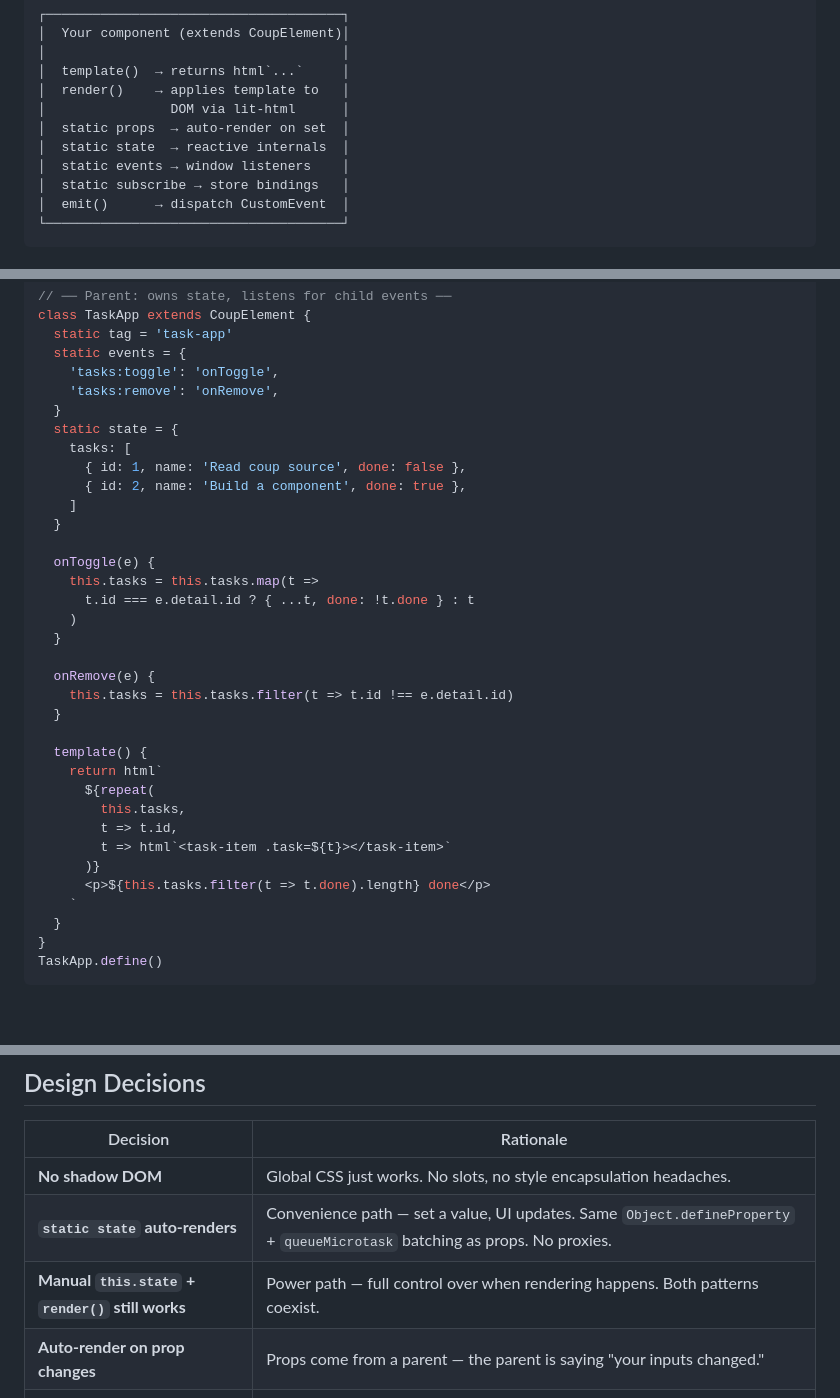
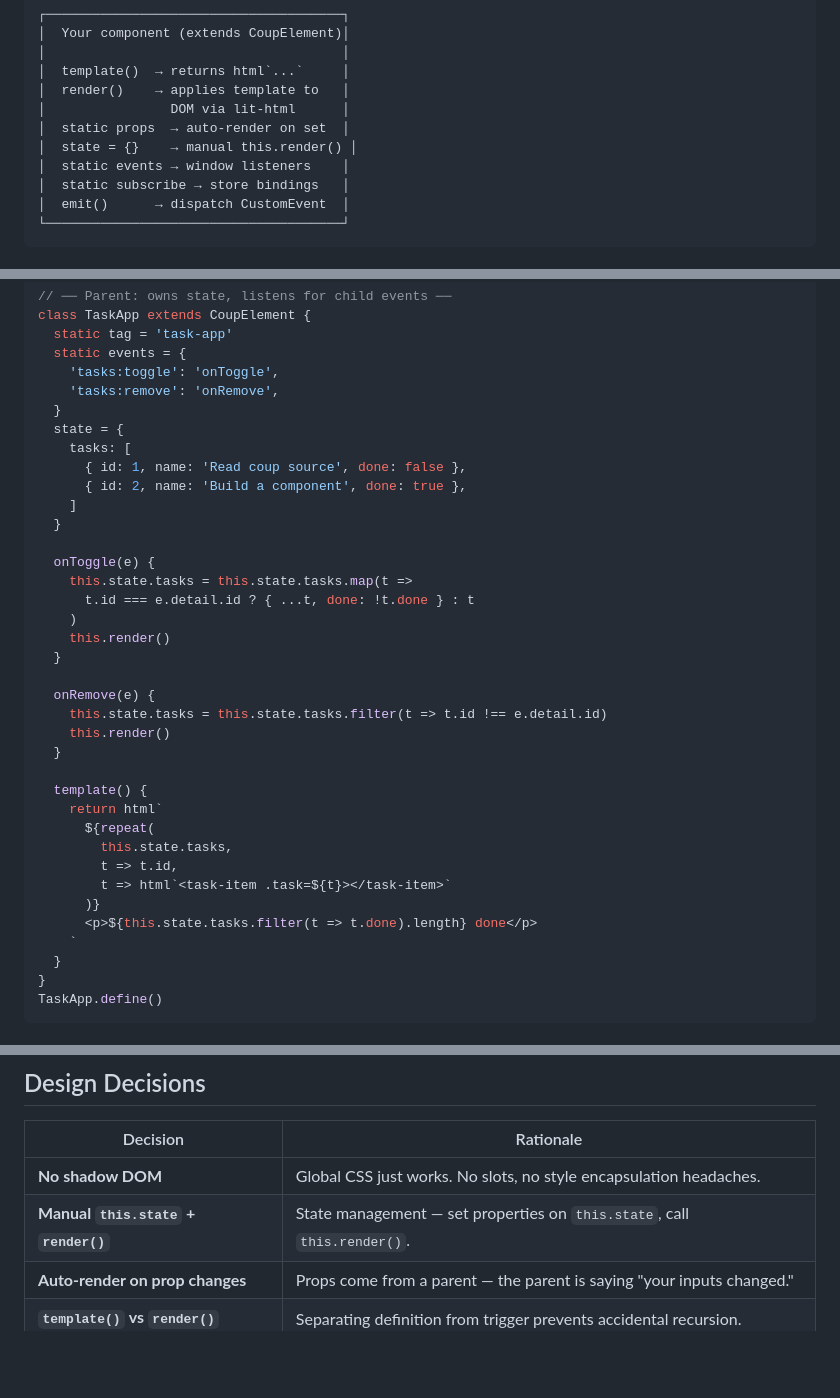
Before and after one commit to sandro/coup, a Markdown page: README.md, 3 parts joined by grey strips. Rendered like a GitHub page; blank space fills up the shorter version.

```diff
--- a/README.md
+++ b/README.md
@@ -16,7 +16,7 @@ You don't need a build step. You don't need a virtual DOM. You don't need hooks,
 │  render()    → applies template to   │
 │                DOM via lit-html      │
 │  static props  → auto-render on set  │
-│  static state  → reactive internals  │
+│  state = {}    → manual this.render() │
 │  static events → window listeners    │
 │  static subscribe → store bindings   │
 │  emit()      → dispatch CustomEvent  │
@@ -656,7 +633,7 @@ class TaskApp extends CoupElement {
     'tasks:toggle': 'onToggle',
     'tasks:remove': 'onRemove',
   }
-  static state = {
+  state = {
     tasks: [
       { id: 1, name: 'Read coup source', done: false },
       { id: 2, name: 'Build a component', done: true },
@@ -664,23 +641,25 @@ class TaskApp extends CoupElement {
   }
 
   onToggle(e) {
-    this.tasks = this.tasks.map(t =>
+    this.state.tasks = this.state.tasks.map(t =>
       t.id === e.detail.id ? { ...t, done: !t.done } : t
     )
+    this.render()
   }
 
   onRemove(e) {
-    this.tasks = this.tasks.filter(t => t.id !== e.detail.id)
+    this.state.tasks = this.state.tasks.filter(t => t.id !== e.detail.id)
+    this.render()
   }
 
   template() {
     return html`
       ${repeat(
-        this.tasks,
+        this.state.tasks,
         t => t.id,
         t => html`<task-item .task=${t}></task-item>`
       )}
-      <p>${this.tasks.filter(t => t.done).length} done</p>
+      <p>${this.state.tasks.filter(t => t.done).length} done</p>
     `
   }
 }
@@ -896,8 +875,7 @@ Runs a headless Playwright test suite covering rendering, adding, removing, reor
 | Decision | Rationale |
 |---|---|
 | **No shadow DOM** | Global CSS just works. No slots, no style encapsulation headaches. |
-| **`static state` auto-renders** | Convenience path — set a value, UI updates. Same `Object.defineProperty` + `queueMicrotask` batching as props. No proxies. |
-| **Manual `this.state` + `render()` still works** | Power path — full control over when rendering happens. Both patterns coexist. |
+| **Manual `this.state` + `render()`** | State management — set properties on `this.state`, call `this.render()`. |
 | **Auto-render on prop changes** | Props come from a parent — the parent is saying "your inputs changed." |
 | **`template()` vs `render()`** | Separating definition from trigger prevents accidental recursion. |
 | **Global events via `window`** | Simple pub/sub. No event bus library. Auto-cleanup on disconnect. |
```
Also changed, not shown: other parts of README.md (+36 -59 lines).
